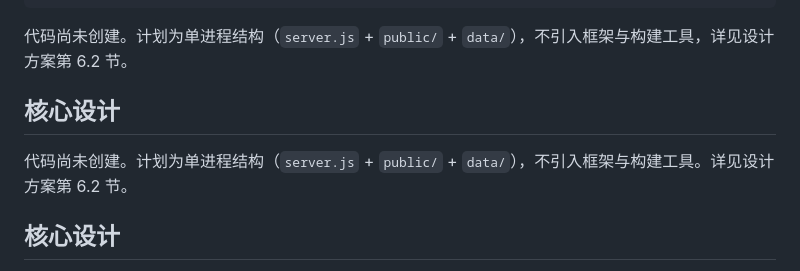
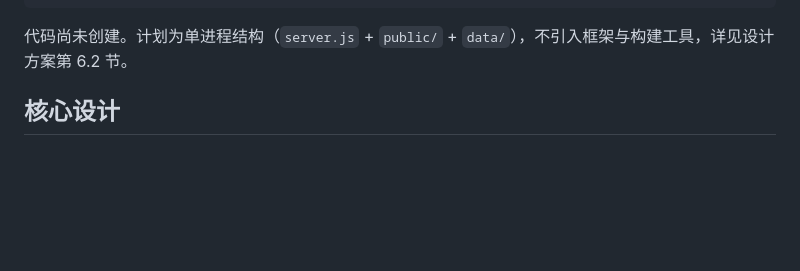
Before and after one commit to Zincoffee/school, a Markdown page: README.md, the part around the change. Drawn GitHub-style; blank space fills up the shorter version.

Commit message:
fix(docs): 修正 README 重复的核心设计标题与段落

````diff
--- a/README.md
+++ b/README.md
@@ -43,10 +43,6 @@
 ```
 
 代码尚未创建。计划为单进程结构（`server.js` + `public/` + `data/`），不引入框架与构建工具，详见设计方案第 6.2 节。
-
-## 核心设计
-
-代码尚未创建。计划为单进程结构（`server.js` + `public/` + `data/`），不引入框架与构建工具。详见设计方案第 6.2 节。
 
 ## 核心设计
 
````
